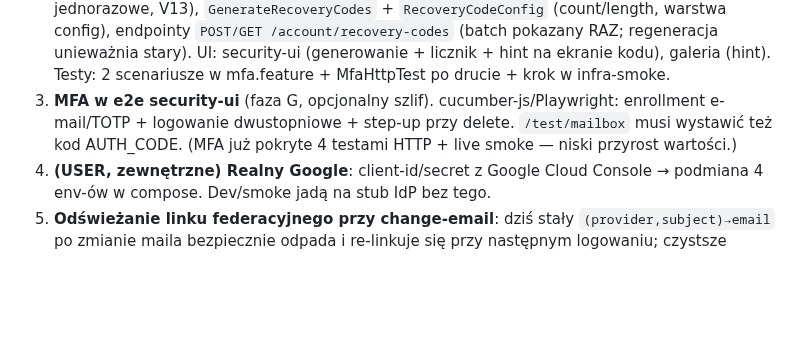
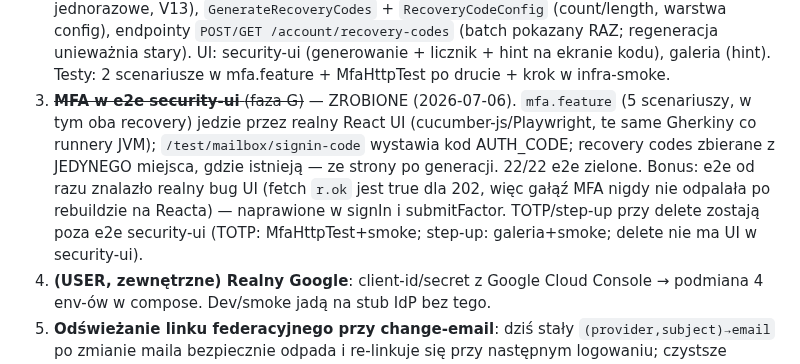
Before and after one commit to jrobertgardzinski/workspace-shared, a Markdown page: todo.md, the part around the change. Drawn GitHub-style; blank space fills up the shorter version.

Commit message:
Workspace todo: MFA phase G lands (mfa.feature through the UI, 22/22)
Co-Authored-By: Claude Fable 5 <noreply@anthropic.com>
Claude-Session: https://claude.ai/code/session_01NVQXhq8fVwjXyiqnRR4qJR

```diff
--- a/todo.md
+++ b/todo.md
@@ -51,9 +51,14 @@ Kolejność ~malejącej wartości; szczegóły MFA w microservice-security/docs/
    `POST/GET /account/recovery-codes` (batch pokazany RAZ; regeneracja unieważnia stary).
    UI: security-ui (generowanie + licznik + hint na ekranie kodu), galeria (hint). Testy:
    2 scenariusze w mfa.feature + MfaHttpTest po drucie + krok w infra-smoke.
-3. **MFA w e2e security-ui** (faza G, opcjonalny szlif). cucumber-js/Playwright: enrollment
-   e-mail/TOTP + logowanie dwustopniowe + step-up przy delete. `/test/mailbox` musi wystawić też
-   kod AUTH_CODE. (MFA już pokryte 4 testami HTTP + live smoke — niski przyrost wartości.)
+3. ~~**MFA w e2e security-ui** (faza G)~~ — ZROBIONE (2026-07-06). `mfa.feature` (5 scenariuszy,
+   w tym oba recovery) jedzie przez realny React UI (cucumber-js/Playwright, te same Gherkiny co
+   runnery JVM); `/test/mailbox/signin-code` wystawia kod AUTH_CODE; recovery codes zbierane
+   z JEDYNEGO miejsca, gdzie istnieją — ze strony po generacji. 22/22 e2e zielone. Bonus:
+   e2e od razu znalazło realny bug UI (fetch `r.ok` jest true dla 202, więc gałąź MFA nigdy nie
+   odpalała po rebuildzie na Reacta) — naprawione w signIn i submitFactor. TOTP/step-up przy
+   delete zostają poza e2e security-ui (TOTP: MfaHttpTest+smoke; step-up: galeria+smoke; delete
+   nie ma UI w security-ui).
 4. **(USER, zewnętrzne) Realny Google**: client-id/secret z Google Cloud Console → podmiana 4
    env-ów w compose. Dev/smoke jadą na stub IdP bez tego.
 5. **Odświeżanie linku federacyjnego przy change-email**: dziś stały `(provider,subject)→email`
```
